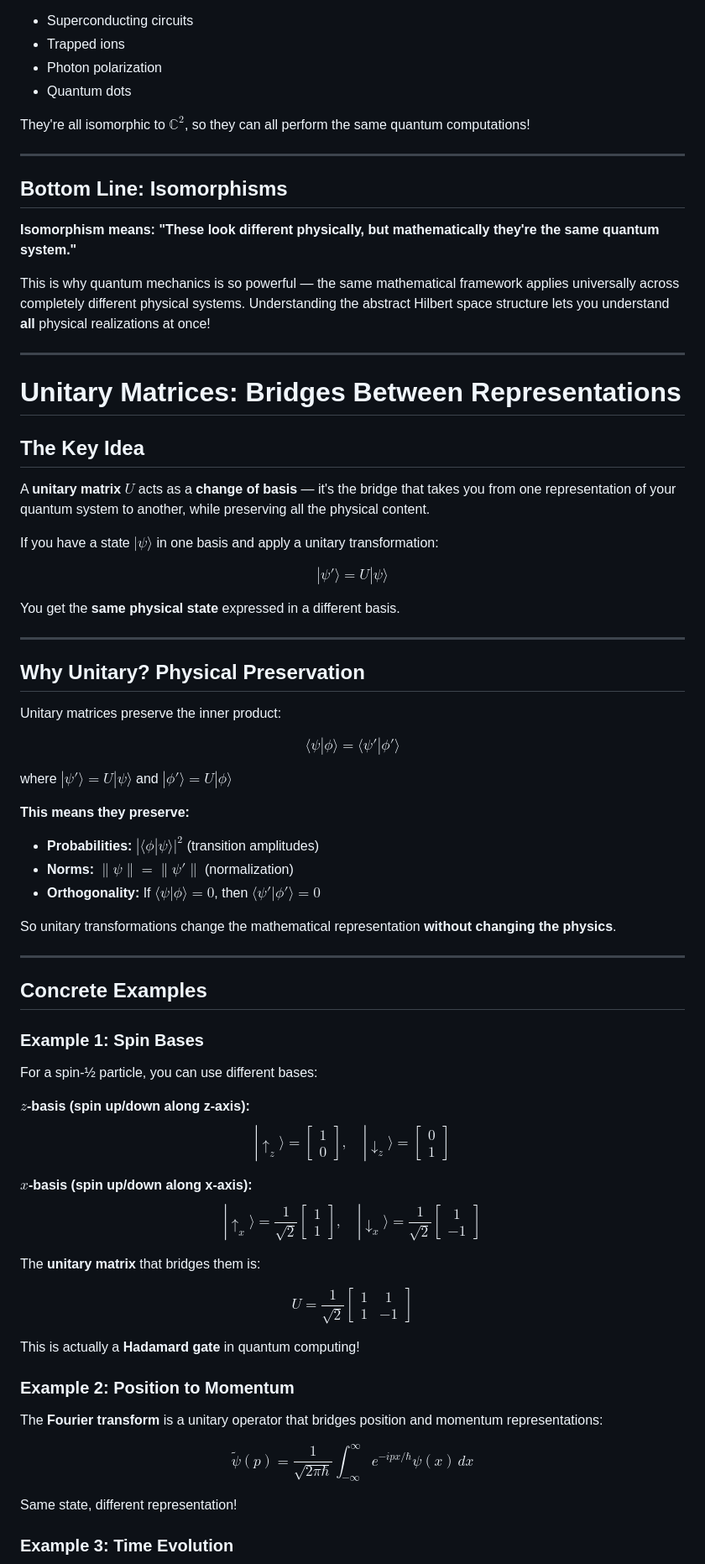
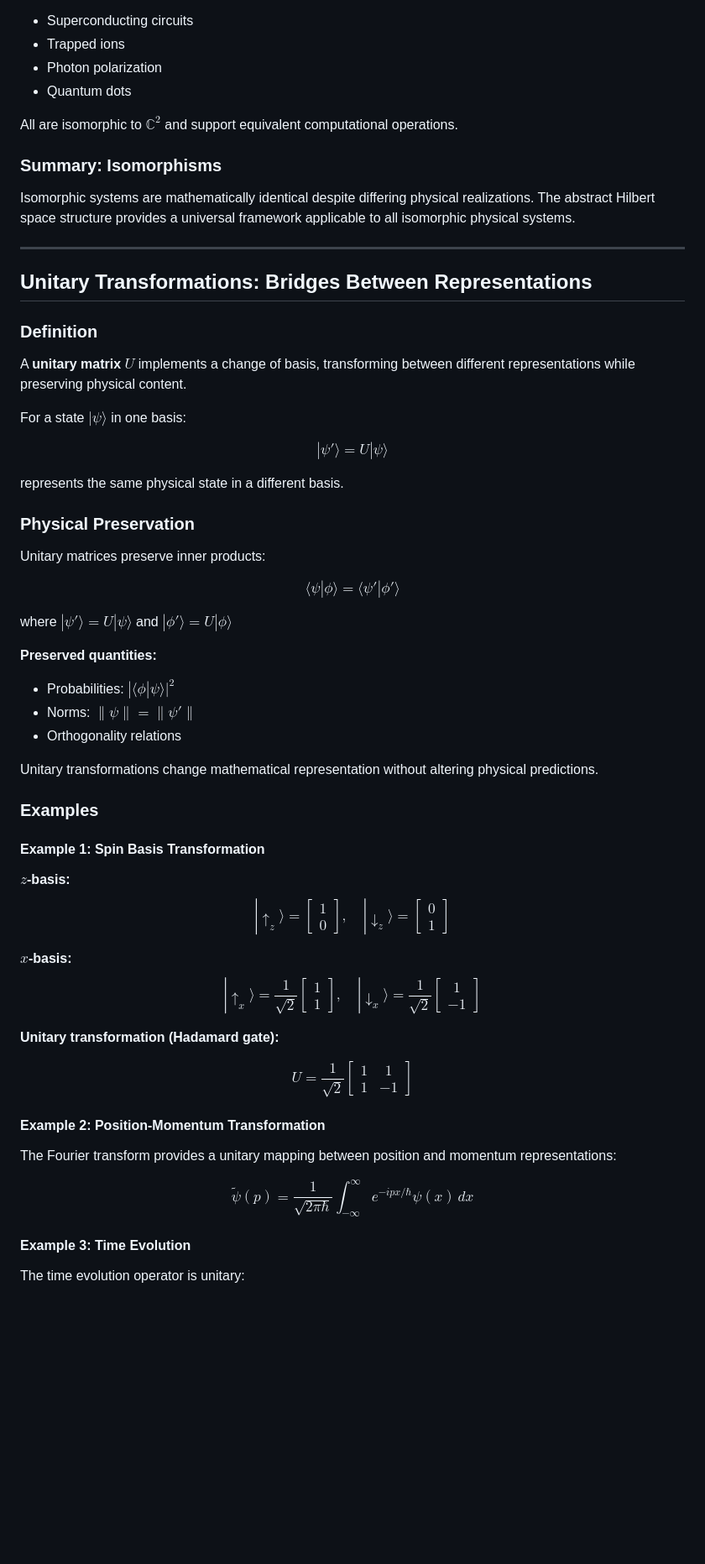
Before and after one commit to giulialionetti/Quantum-Mechanics, a Markdown page: Notes/Isomorphisms.md, the part around one of its changes. Shown at 84% size. Drawn GitHub-style; blank space fills up the shorter version.

```diff
--- a/Notes/Isomorphisms.md
+++ b/Notes/Isomorphisms.md
@@ -79,74 +78,62 @@ Any 2-level system can be a **qubit** — it doesn't matter if it's:
 - Photon polarization
 - Quantum dots
 
-They're all isomorphic to $\mathbb{C}^2$, so they can all perform the same quantum computations!
+All are isomorphic to $\mathbb{C}^2$ and support equivalent computational operations.
+
+### Summary: Isomorphisms
+
+Isomorphic systems are mathematically identical despite differing physical realizations. The abstract Hilbert space structure provides a universal framework applicable to all isomorphic physical systems.
 
 ---
 
-## Bottom Line: Isomorphisms
+## Unitary Transformations: Bridges Between Representations
 
-**Isomorphism means: "These look different physically, but mathematically they're the same quantum system."**
+### Definition
 
-This is why quantum mechanics is so powerful — the same mathematical framework applies universally across completely different physical systems. Understanding the abstract Hilbert space structure lets you understand **all** physical realizations at once!
+A **unitary matrix** $U$ implements a change of basis, transforming between different representations while preserving physical content.
 
----
-
-# Unitary Matrices: Bridges Between Representations
-
-## The Key Idea
-
-A **unitary matrix** $U$ acts as a **change of basis** — it's the bridge that takes you from one representation of your quantum system to another, while preserving all the physical content.
-
-If you have a state $|\psi\rangle$ in one basis and apply a unitary transformation:
+For a state $|\psi\rangle$ in one basis:
 
 $$|\psi'\rangle = U|\psi\rangle$$
 
-You get the **same physical state** expressed in a different basis.
+represents the same physical state in a different basis.
 
----
+### Physical Preservation
 
-## Why Unitary? Physical Preservation
-
-Unitary matrices preserve the inner product:
+Unitary matrices preserve inner products:
 
 $$\langle \psi | \phi \rangle = \langle \psi' | \phi' \rangle$$
 
 where $|\psi'\rangle = U|\psi\rangle$ and $|\phi'\rangle = U|\phi\rangle$
 
-**This means they preserve:**
-- **Probabilities:** $|\langle \phi | \psi \rangle|^2$ (transition amplitudes)
-- **Norms:** $\|\psi\| = \|\psi'\|$ (normalization)
-- **Orthogonality:** If $\langle \psi | \phi \rangle = 0$, then $\langle \psi' | \phi' \rangle = 0$
+**Preserved quantities:**
+- Probabilities: $|\langle \phi | \psi \rangle|^2$
+- Norms: $\|\psi\| = \|\psi'\|$
+- Orthogonality relations
 
-So unitary transformations change the mathematical representation **without changing the physics**.
+Unitary transformations change mathematical representation without altering physical predictions.
 
----
+### Examples
 
-## Concrete Examples
+#### Example 1: Spin Basis Transformation
 
-### Example 1: Spin Bases
-
-For a spin-½ particle, you can use different bases:
-
-**$z$-basis (spin up/down along z-axis):**
+**$z$-basis:**
 $$|↑_z\rangle = \begin{bmatrix} 1 \\ 0 \end{bmatrix}, \quad |↓_z\rangle = \begin{bmatrix} 0 \\ 1 \end{bmatrix}$$
 
-**$x$-basis (spin up/down along x-axis):**
+**$x$-basis:**
 $$|↑_x\rangle = \frac{1}{\sqrt{2}}\begin{bmatrix} 1 \\ 1 \end{bmatrix}, \quad |↓_x\rangle = \frac{1}{\sqrt{2}}\begin{bmatrix} 1 \\ -1 \end{bmatrix}$$
 
-The **unitary matrix** that bridges them is:
+**Unitary transformation (Hadamard gate):**
 
 $$U = \frac{1}{\sqrt{2}}\begin{bmatrix} 1 & 1 \\ 1 & -1 \end{bmatrix}$$
 
-This is actually a **Hadamard gate** in quantum computing!
+#### Example 2: Position-Momentum Transformation
 
-### Example 2: Position to Momentum
-
-The **Fourier transform** is a unitary operator that bridges position and momentum representations:
+The Fourier transform provides a unitary mapping between position and momentum representations:
 
 $$\tilde{\psi}(p) = \frac{1}{\sqrt{2\pi\hbar}} \int_{-\infty}^{\infty} e^{-ipx/\hbar} \psi(x) \, dx$$
 
-Same state, different representation!
+#### Example 3: Time Evolution
 
-### Example 3: Time Evolution
+The time evolution operator is unitary:
 
```
Also changed, not shown: other parts of Notes/Isomorphisms.md (+84 -91 lines).
